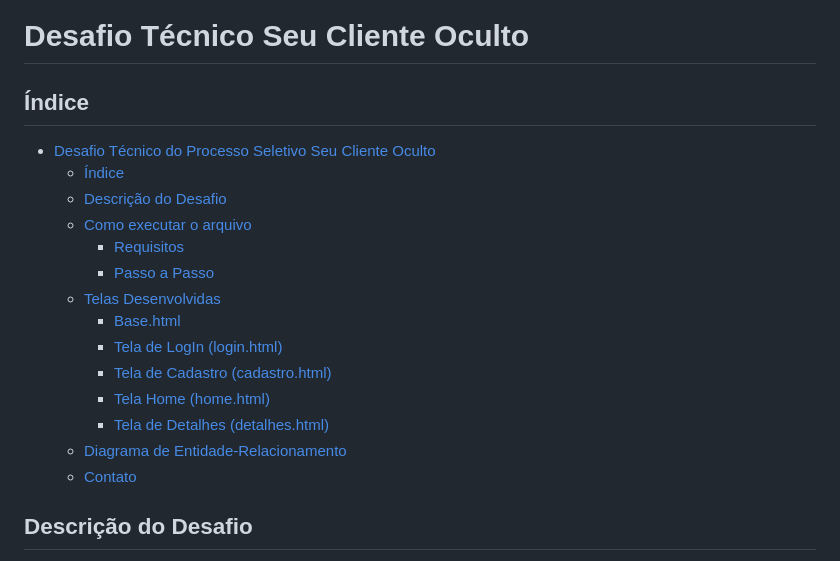
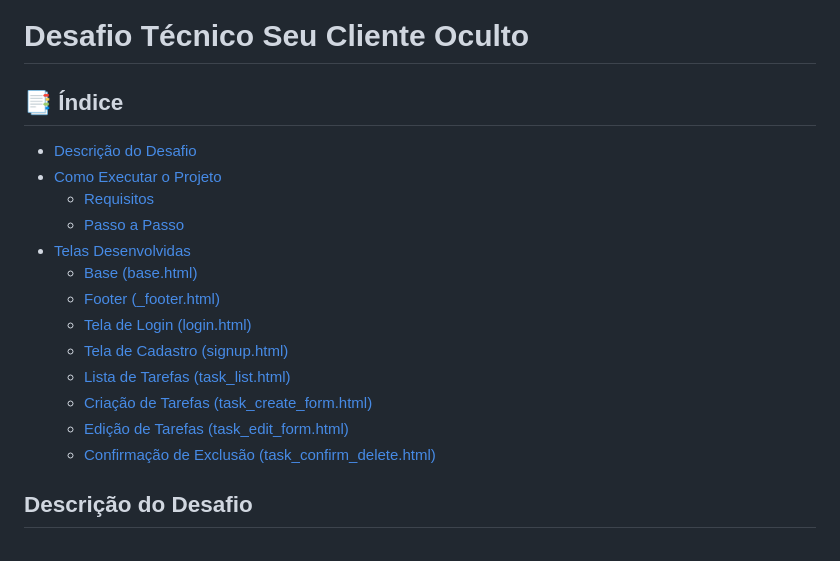
Before and after one commit to BernardoCostaSMC/Desafio_tecnico_SCO, a Markdown page: README.md, the part around the change. Rendered like a GitHub page.

```diff
--- a/README.md
+++ b/README.md
@@ -1,20 +1,19 @@
 # Desafio Técnico Seu Cliente Oculto
 
-## Índice
-- [Desafio Técnico do Processo Seletivo Seu Cliente Oculto](#desafio-técnico-seu-cliente-oculto)
-  - [Índice](#índice)
-  - [Descrição do Desafio](#descrição-do-desafio)
-  - [Como executar o arquivo](#como-executar-o-arquivo)
-    - [Requisitos](#requisitos)
-    - [Passo a Passo](#passo-a-passo)
-  - [Telas Desenvolvidas](#telas-desenvolvidas)
-    - [Base.html](#basehtml)
-    - [Tela de LogIn (login.html)](#tela-de-login-loginhtml)
-    - [Tela de Cadastro (cadastro.html)](#tela-de-cadastro-cadastrohtml)
-    - [Tela Home (home.html)](#tela-home-homehtml)
-    - [Tela de Detalhes (detalhes.html)](#tela-de-detalhes-detalheshtml)
-  - [Diagrama de Entidade-Relacionamento](#diagrama-de-entidade-relacionamento)
-  - [Contato](#contato)
+## 📑 Índice
+- [Descrição do Desafio](#descrição-do-desafio)
+- [Como Executar o Projeto](#como-executar-o-projeto)
+  - [Requisitos](#requisitos)
+  - [Passo a Passo](#passo-a-passo)
+- [Telas Desenvolvidas](#telas-desenvolvidas)
+  - [Base (base.html)](#base-basehtml)
+  - [Footer (_footer.html)](#footer-_footerhtml)
+  - [Tela de Login (login.html)](#tela-de-login-loginhtml)
+  - [Tela de Cadastro (signup.html)](#tela-de-cadastro-signuphtml)
+  - [Lista de Tarefas (task_list.html)](#lista-de-tarefas-task_listhtml)
+  - [Criação de Tarefas (task_create_form.html)](#criação-de-tarefas-task_create_formhtml)
+  - [Edição de Tarefas (task_edit_form.html)](#edição-de-tarefas-task_edit_formhtml)
+  - [Confirmação de Exclusão (task_confirm_delete.html)](#confirmação-de-exclusão-task_confirm_deletehtml)
 
 ## Descrição do Desafio
 O teste consiste no desenvolviento de um To Do List com autenticação de usuario. O único requisito obrigatório é o uso do Framework Django.<br>
```
